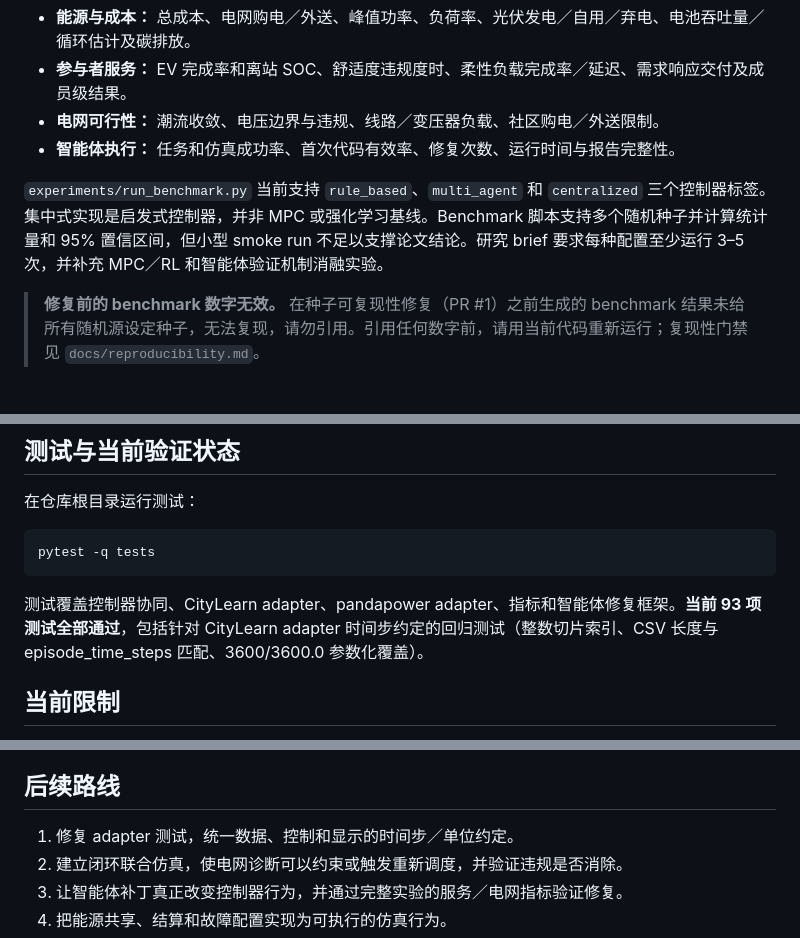
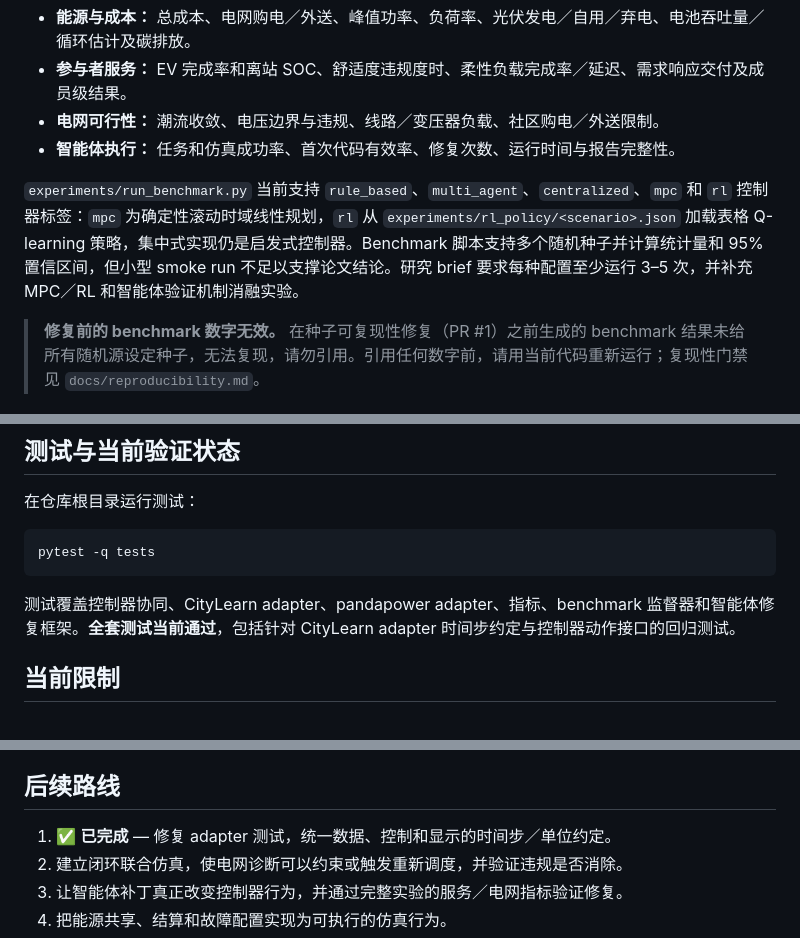
Before and after one commit to HenryyyW/Service-Aware-Energy-Agents, a Markdown page: README.zh-CN.md, 3 parts joined by grey strips. Rendered like a GitHub page.

Commit message:
docs: sync zh-CN README with merged fixes (invalid pre-fix benchmarks, current test state, timestep limitation resolved)

````diff
--- a/README.zh-CN.md
+++ b/README.zh-CN.md
@@ -86,7 +86,7 @@
 - **电网可行性：** 潮流收敛、电压边界与违规、线路／变压器负载、社区购电／外送限制。
 - **智能体执行：** 任务和仿真成功率、首次代码有效率、修复次数、运行时间与报告完整性。
 
-`experiments/run_benchmark.py` 当前支持 `rule_based`、`multi_agent` 和 `centralized` 三个控制器标签。集中式实现是启发式控制器，并非 MPC 或强化学习基线。Benchmark 脚本支持多个随机种子并计算统计量和 95% 置信区间，但小型 smoke run 不足以支撑论文结论。研究 brief 要求每种配置至少运行 3–5 次，并补充 MPC／RL 和智能体验证机制消融实验。
+`experiments/run_benchmark.py` 当前支持 `rule_based`、`multi_agent`、`centralized`、`mpc` 和 `rl` 控制器标签：`mpc` 为确定性滚动时域线性规划，`rl` 从 `experiments/rl_policy/<scenario>.json` 加载表格 Q-learning 策略，集中式实现仍是启发式控制器。Benchmark 脚本支持多个随机种子并计算统计量和 95% 置信区间，但小型 smoke run 不足以支撑论文结论。研究 brief 要求每种配置至少运行 3–5 次，并补充 MPC／RL 和智能体验证机制消融实验。
 
 > **修复前的 benchmark 数字无效。** 在种子可复现性修复（PR #1）之前生成的 benchmark 结果未给所有随机源设定种子，无法复现，请勿引用。引用任何数字前，请用当前代码重新运行；复现性门禁见 `docs/reproducibility.md`。
 
@@ -167,7 +167,7 @@ Vite 开发服务器带有只读本地中间件，会扫描仓库 `results/` 中
 pytest -q tests
 ```
 
-测试覆盖控制器协同、CityLearn adapter、pandapower adapter、指标和智能体修复框架。**当前 93 项测试全部通过**，包括针对 CityLearn adapter 时间步约定的回归测试（整数切片索引、CSV 长度与 episode_time_steps 匹配、3600/3600.0 参数化覆盖）。
+测试覆盖控制器协同、CityLearn adapter、pandapower adapter、指标、benchmark 监督器和智能体修复框架。**全套测试当前通过**，包括针对 CityLearn adapter 时间步约定与控制器动作接口的回归测试。
 
 ## 当前限制
 
@@ -183,7 +183,7 @@ pytest -q tests
 
 ## 后续路线
 
-1. 修复 adapter 测试，统一数据、控制和显示的时间步／单位约定。
+1. ✅ **已完成** — 修复 adapter 测试，统一数据、控制和显示的时间步／单位约定。
 2. 建立闭环联合仿真，使电网诊断可以约束或触发重新调度，并验证违规是否消除。
 3. 让智能体补丁真正改变控制器行为，并通过完整实验的服务／电网指标验证修复。
 4. 把能源共享、结算和故障配置实现为可执行的仿真行为。
````
